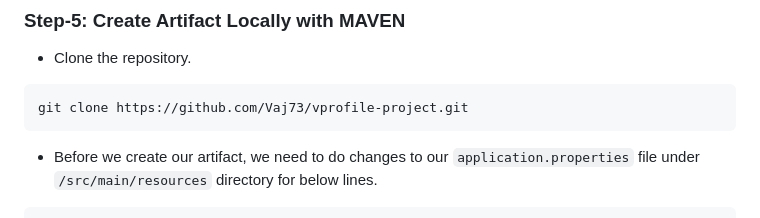
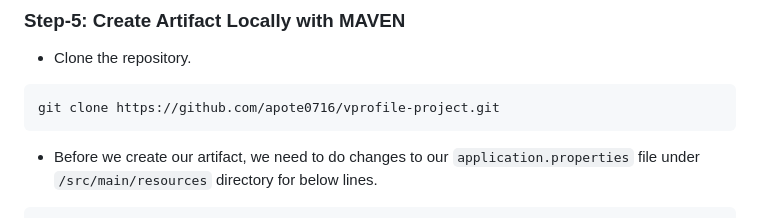
Before and after one commit to apote0716/AWS-DevOps-Projects, a Markdown page: 01. 20 DevOps Projects/Project-3_ Lift and Shift Application Workload to AWS/README.md, the part around the change. Rendered like a GitHub page.

````diff
--- a/01. 20 DevOps Projects/Project-3_ Lift and Shift Application Workload to AWS/README.md
+++ b/01. 20 DevOps Projects/Project-3_ Lift and Shift Application Workload to AWS/README.md
@@ -132,7 +132,7 @@ UserData: tomcat_ubuntu.sh
 
 - Clone the repository.
 ```sh
-git clone https://github.com/Vaj73/vprofile-project.git
+git clone https://github.com/apote0716/vprofile-project.git
 ```
 
 - Before we create our artifact, we need to do changes to our `application.properties` file under `/src/main/resources` directory for below lines.
````
